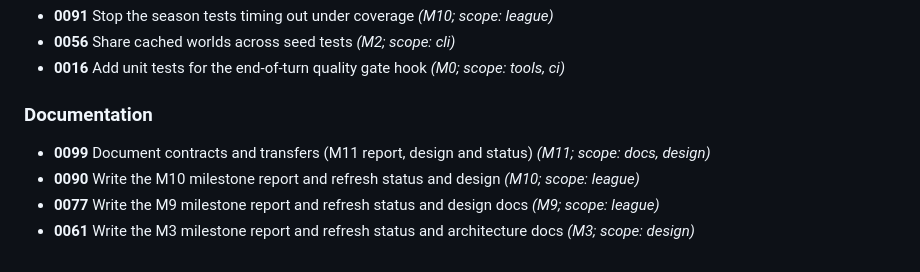
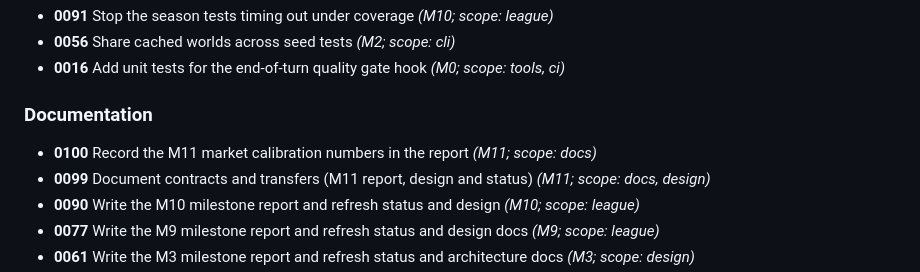
Before and after one commit to AB-Law/FootyStreams, a Markdown page: CHANGELOG.md, the part around the change. Rendered like a GitHub page.

```diff
--- a/CHANGELOG.md
+++ b/CHANGELOG.md
@@ -105,6 +105,7 @@ Format: [Keep a Changelog](https://keepachangelog.com/). Versioning: SemVer for
 - **0016** Add unit tests for the end-of-turn quality gate hook *(M0; scope: tools, ci)*
 
 ### Documentation
+- **0100** Record the M11 market calibration numbers in the report *(M11; scope: docs)*
 - **0099** Document contracts and transfers (M11 report, design and status) *(M11; scope: docs, design)*
 - **0090** Write the M10 milestone report and refresh status and design *(M10; scope: league)*
 - **0077** Write the M9 milestone report and refresh status and design docs *(M9; scope: league)*
```
Also changed, not shown: changes/unreleased/0100-record-the-m11-market-calibration-numbers-in-the-r.md (added, +13 -0 lines), docs/milestones/M11.md (+1 -1 lines).
